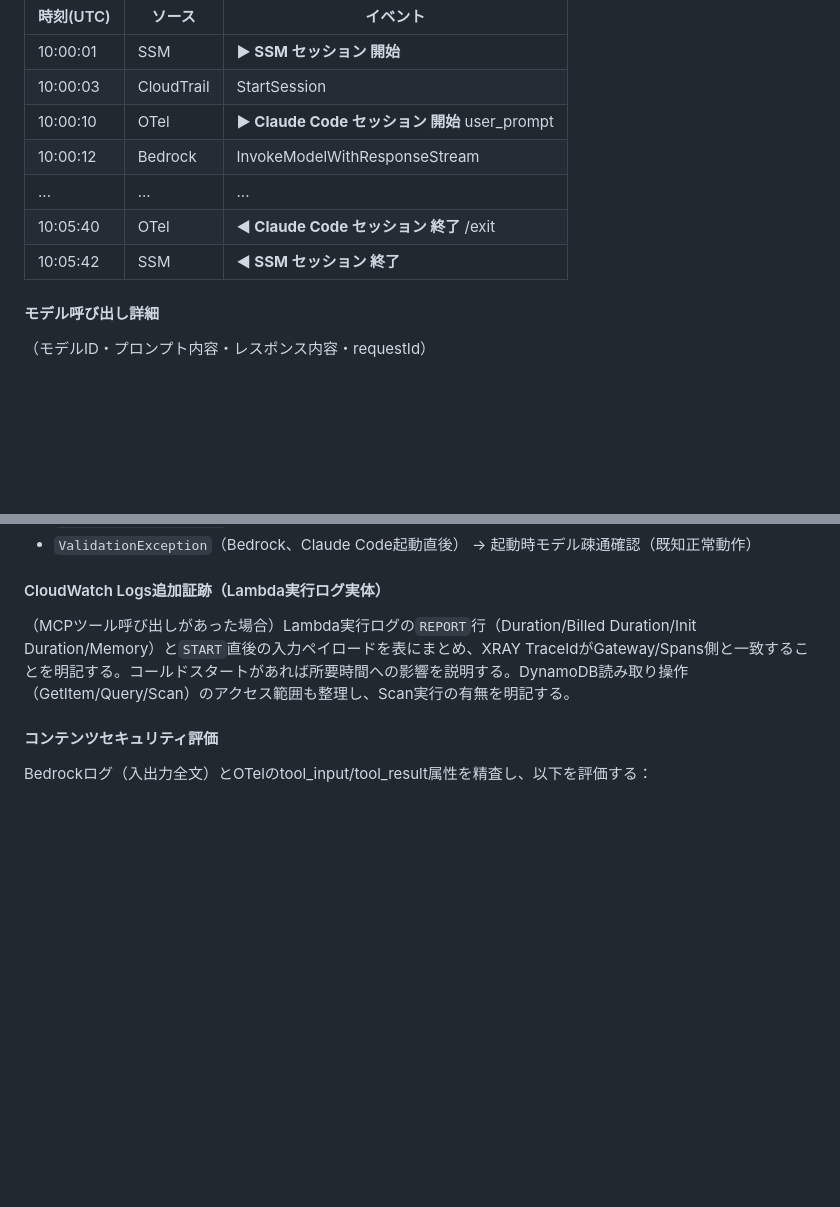
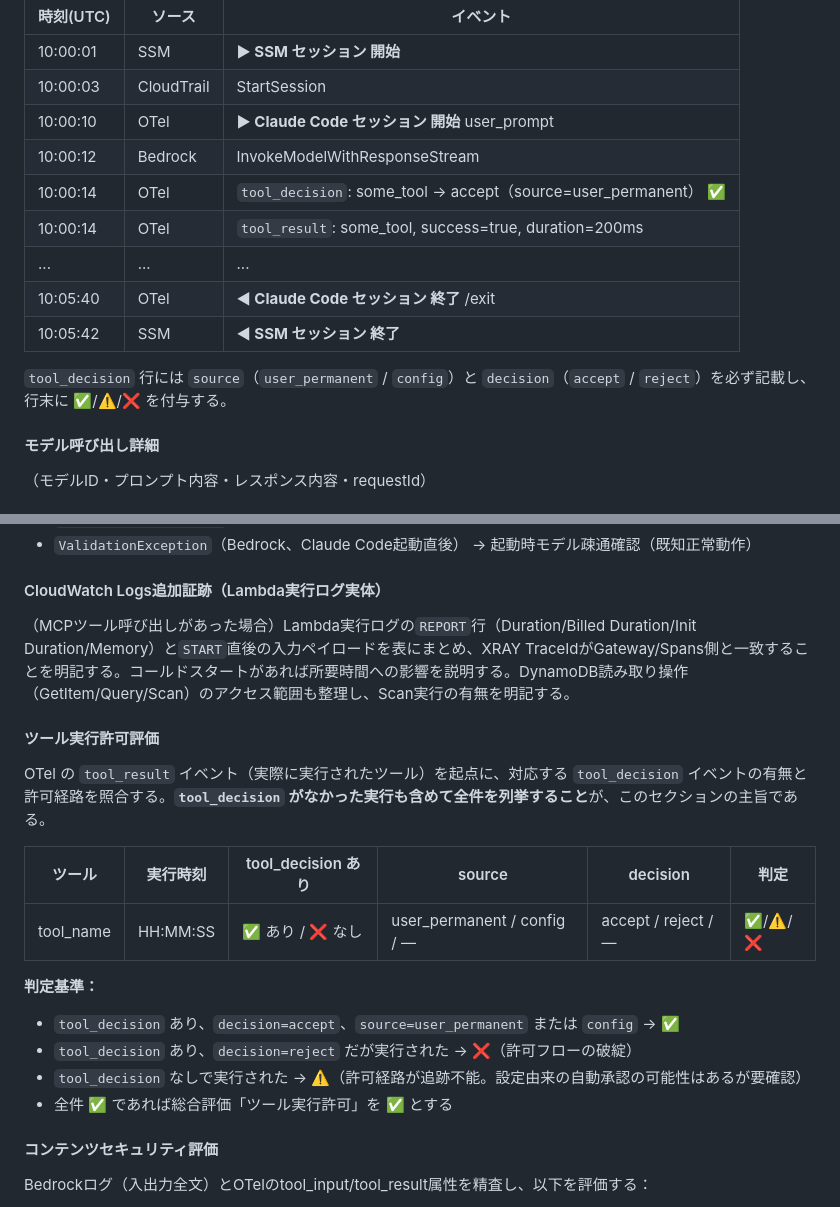
Before and after one commit to mahitotsu/faraday, a Markdown page: .claude/commands/investigate-session.md, 2 parts joined by grey strips. Drawn GitHub-style; blank space fills up the shorter version.

Commit message:
Add tool execution permission tracking to investigate-session skill
- タイムライン: embed tool_decision source/decision/verdict on each row
- 新セクション「ツール実行許可評価」: start from tool_result (all executed
  tools) and cross-reference tool_decision; flag tools that ran without
  any tool_decision event as ⚠️ (untraceable permission path)

Co-Authored-By: Claude Sonnet 4.6 <noreply@anthropic.com>

```diff
--- a/.claude/commands/investigate-session.md
+++ b/.claude/commands/investigate-session.md
@@ -537,9 +537,13 @@ graph TD
 | 10:00:03 | CloudTrail | StartSession |
 | 10:00:10 | OTel | **▶ Claude Code セッション 開始** user_prompt |
 | 10:00:12 | Bedrock | InvokeModelWithResponseStream |
+| 10:00:14 | OTel | `tool_decision`: some_tool → accept（source=user_permanent） ✅ |
+| 10:00:14 | OTel | `tool_result`: some_tool, success=true, duration=200ms |
 | ... | ... | ... |
 | 10:05:40 | OTel | **◀ Claude Code セッション 終了** /exit |
 | 10:05:42 | SSM | **◀ SSM セッション 終了** |
+
+`tool_decision` 行には `source`（`user_permanent` / `config`）と `decision`（`accept` / `reject`）を必ず記載し、行末に ✅/⚠️/❌ を付与する。
 
 #### モデル呼び出し詳細
 （モデルID・プロンプト内容・レスポンス内容・requestId）
@@ -618,6 +622,20 @@ OTel の EMF メトリクスから取得した値をそのまま記載する。
 #### CloudWatch Logs追加証跡（Lambda実行ログ実体）
 （MCPツール呼び出しがあった場合）Lambda実行ログの`REPORT`行（Duration/Billed Duration/Init Duration/Memory）と`START`直後の入力ペイロードを表にまとめ、XRAY TraceIdがGateway/Spans側と一致することを明記する。コールドスタートがあれば所要時間への影響を説明する。DynamoDB読み取り操作（GetItem/Query/Scan）のアクセス範囲も整理し、Scan実行の有無を明記する。
 
+#### ツール実行許可評価
+
+OTel の `tool_result` イベント（実際に実行されたツール）を起点に、対応する `tool_decision` イベントの有無と許可経路を照合する。**`tool_decision` がなかった実行も含めて全件を列挙すること**が、このセクションの主旨である。
+
+| ツール | 実行時刻 | tool_decision あり | source | decision | 判定 |
+|---|---|---|---|---|---|
+| tool_name | HH:MM:SS | ✅ あり / ❌ なし | user_permanent / config / — | accept / reject / — | ✅/⚠️/❌ |
+
+**判定基準：**
+- `tool_decision` あり、`decision=accept`、`source=user_permanent` または `config` → ✅
+- `tool_decision` あり、`decision=reject` だが実行された → ❌（許可フローの破綻）
+- `tool_decision` なしで実行された → ⚠️（許可経路が追跡不能。設定由来の自動承認の可能性はあるが要確認）
+- 全件 ✅ であれば総合評価「ツール実行許可」を ✅ とする
+
 #### コンテンツセキュリティ評価
 Bedrockログ（入出力全文）とOTelのtool_input/tool_result属性を精査し、以下を評価する：
 - **機密情報・個人情報の漏洩リスク**：プロンプト・応答に個人情報・機密情報・内部情報が含まれていないか
```
